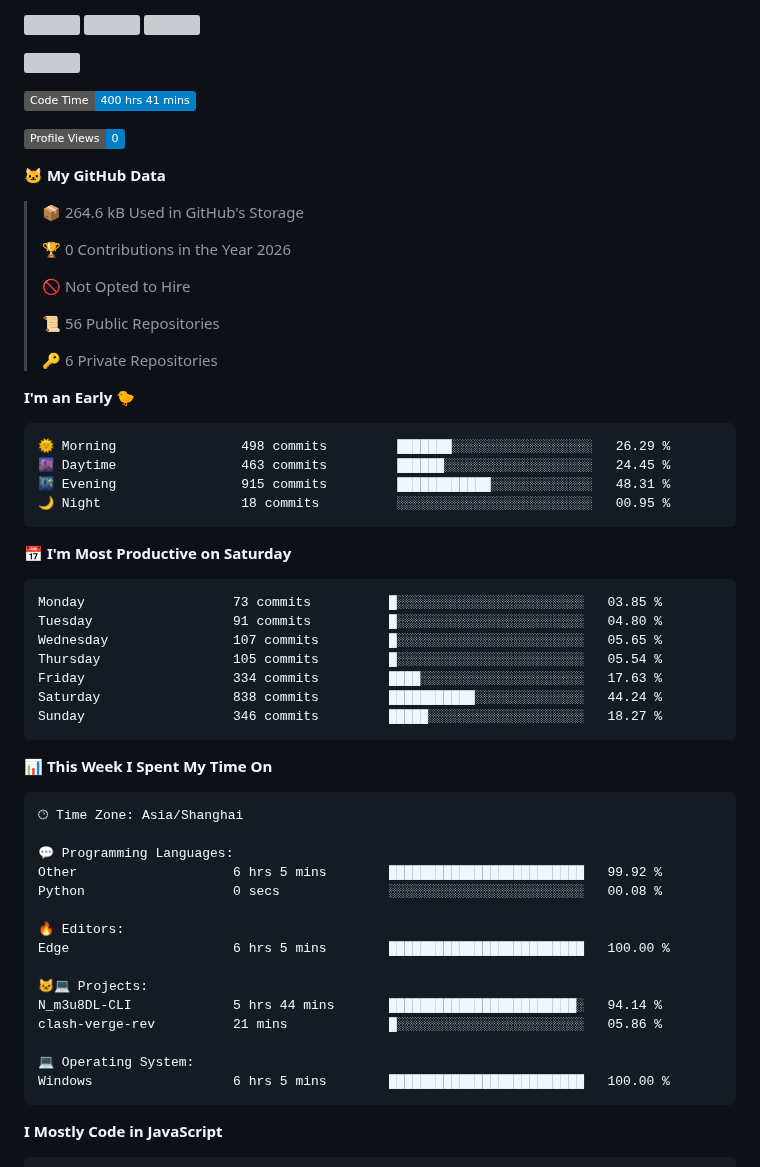
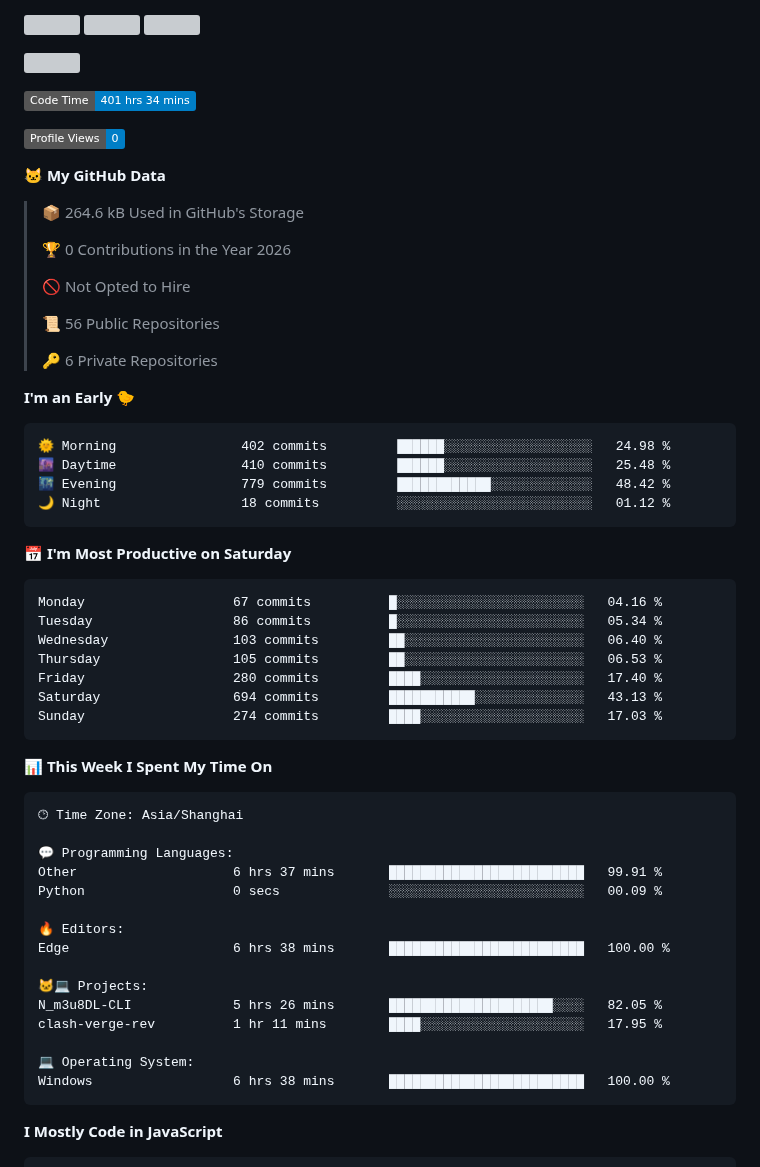
Before and after one commit to WorldHim/worldhim, a Markdown page: README.md, the part around one of its changes. Rendered like a GitHub page; badges without logos; grey boxes are pictures that could not be loaded.

Commit message:
Updated with Dev Metrics

````diff
--- a/README.md
+++ b/README.md
@@ -17,7 +17,7 @@
 [![](https://fastly.jsdelivr.net/gh/WorldHim/worldhim@output/github-snake.svg)](https://github.com/WorldHim)
 
 <!--START_SECTION:waka-->
-![Code Time](http://img.shields.io/badge/Code%20Time-400%20hrs%2041%20mins-blue?style=flat)
+![Code Time](http://img.shields.io/badge/Code%20Time-401%20hrs%2034%20mins-blue?style=flat)
 
 ![Profile Views](http://img.shields.io/badge/Profile%20Views-0-blue?style=flat)
 
@@ -36,21 +36,21 @@
 **I'm an Early 🐤**
 
 ```text
-🌞 Morning                498 commits         ███████░░░░░░░░░░░░░░░░░░   26.29 %
-🌆 Daytime                463 commits         ██████░░░░░░░░░░░░░░░░░░░   24.45 %
-🌃 Evening                915 commits         ████████████░░░░░░░░░░░░░   48.31 %
-🌙 Night                  18 commits          ░░░░░░░░░░░░░░░░░░░░░░░░░   00.95 %
+🌞 Morning                402 commits         ██████░░░░░░░░░░░░░░░░░░░   24.98 %
+🌆 Daytime                410 commits         ██████░░░░░░░░░░░░░░░░░░░   25.48 %
+🌃 Evening                779 commits         ████████████░░░░░░░░░░░░░   48.42 %
+🌙 Night                  18 commits          ░░░░░░░░░░░░░░░░░░░░░░░░░   01.12 %
 ```
 📅 **I'm Most Productive on Saturday**
 
 ```text
-Monday                   73 commits          █░░░░░░░░░░░░░░░░░░░░░░░░   03.85 %
-Tuesday                  91 commits          █░░░░░░░░░░░░░░░░░░░░░░░░   04.80 %
-Wednesday                107 commits         █░░░░░░░░░░░░░░░░░░░░░░░░   05.65 %
-Thursday                 105 commits         █░░░░░░░░░░░░░░░░░░░░░░░░   05.54 %
-Friday                   334 commits         ████░░░░░░░░░░░░░░░░░░░░░   17.63 %
-Saturday                 838 commits         ███████████░░░░░░░░░░░░░░   44.24 %
-Sunday                   346 commits         █████░░░░░░░░░░░░░░░░░░░░   18.27 %
+Monday                   67 commits          █░░░░░░░░░░░░░░░░░░░░░░░░   04.16 %
+Tuesday                  86 commits          █░░░░░░░░░░░░░░░░░░░░░░░░   05.34 %
+Wednesday                103 commits         ██░░░░░░░░░░░░░░░░░░░░░░░   06.40 %
+Thursday                 105 commits         ██░░░░░░░░░░░░░░░░░░░░░░░   06.53 %
+Friday                   280 commits         ████░░░░░░░░░░░░░░░░░░░░░   17.40 %
+Saturday                 694 commits         ███████████░░░░░░░░░░░░░░   43.13 %
+Sunday                   274 commits         ████░░░░░░░░░░░░░░░░░░░░░   17.03 %
 ```
 
 
@@ -60,18 +60,18 @@ Sunday                   346 commits         █████░░░░░░
 🕑︎ Time Zone: Asia/Shanghai
 
 💬 Programming Languages:
-Other                    6 hrs 5 mins        █████████████████████████   99.92 %
-Python                   0 secs              ░░░░░░░░░░░░░░░░░░░░░░░░░   00.08 %
+Other                    6 hrs 37 mins       █████████████████████████   99.91 %
+Python                   0 secs              ░░░░░░░░░░░░░░░░░░░░░░░░░   00.09 %
 
 🔥 Editors:
-Edge                     6 hrs 5 mins        █████████████████████████   100.00 %
+Edge                     6 hrs 38 mins       █████████████████████████   100.00 %
 
 🐱‍💻 Projects:
-N_m3u8DL-CLI             5 hrs 44 mins       ████████████████████████░   94.14 %
-clash-verge-rev          21 mins             █░░░░░░░░░░░░░░░░░░░░░░░░   05.86 %
+N_m3u8DL-CLI             5 hrs 26 mins       █████████████████████░░░░   82.05 %
+clash-verge-rev          1 hr 11 mins        ████░░░░░░░░░░░░░░░░░░░░░   17.95 %
 
 💻 Operating System:
-Windows                  6 hrs 5 mins        █████████████████████████   100.00 %
+Windows                  6 hrs 38 mins       █████████████████████████   100.00 %
 ```
 
 **I Mostly Code in JavaScript**
````
Also changed, not shown: other parts of README.md (+1 -1 lines), assets/bar_graph.png.
